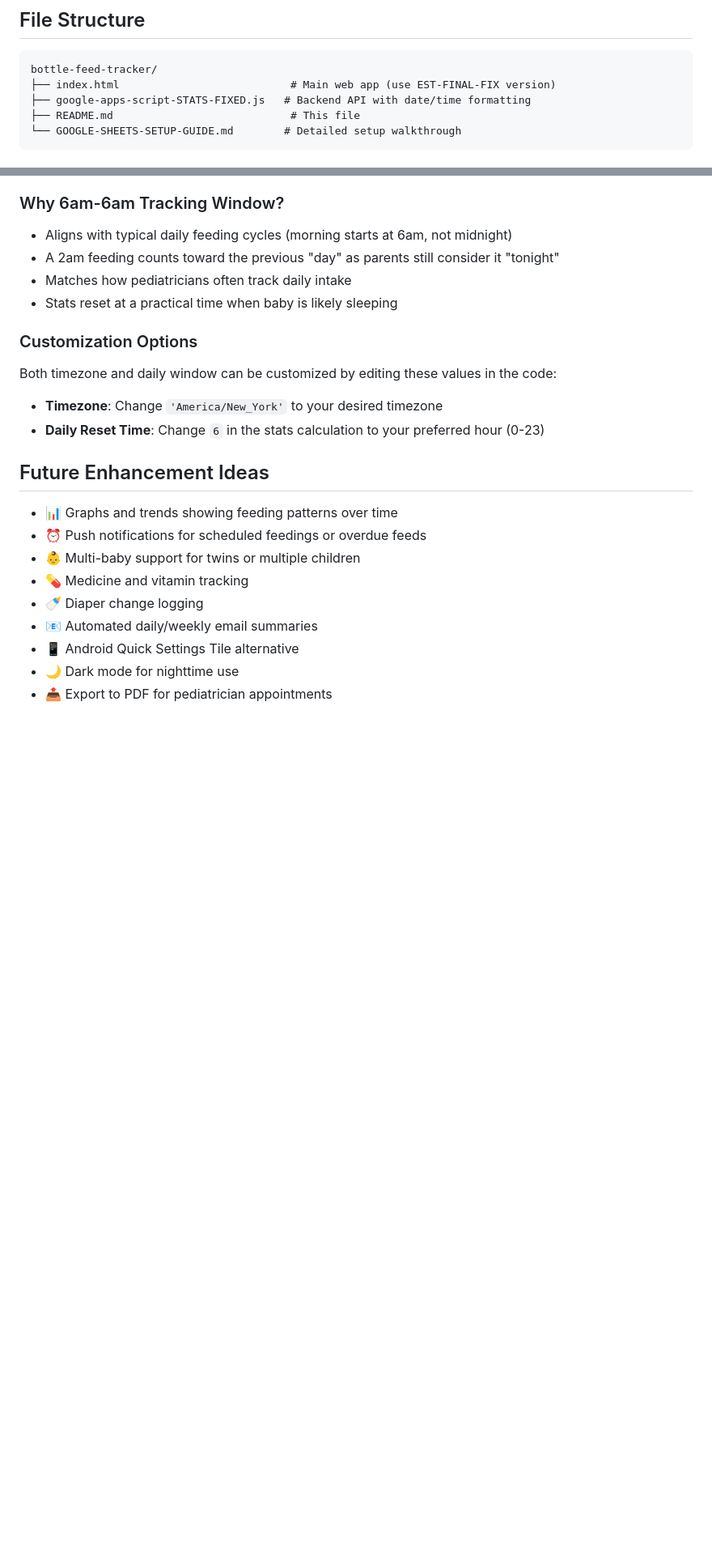
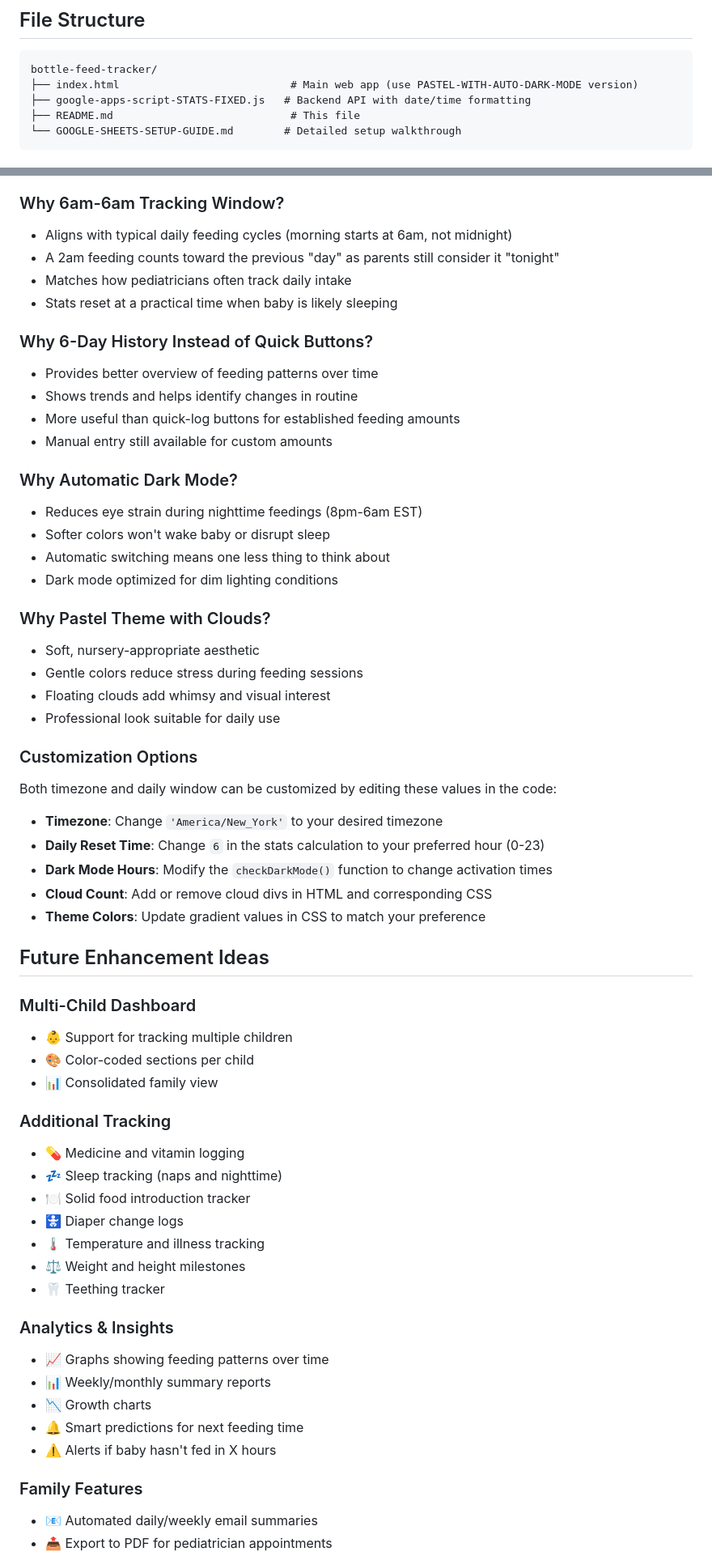
Before and after one commit to louisgiasullo-svg/bottle-tracker, a Markdown page: README.md, 2 parts joined by grey strips. Shown at 81% size. Rendered like a GitHub page; blank space fills up the shorter version.

Commit message:
Enhance README with new features and version update
Added features for 6-day history view, manual entry options, and automatic dark mode. Updated version to 3.0 with a pastel theme.

````diff
--- a/README.md
+++ b/README.md
@@ -206,7 +229,7 @@ The app intelligently parses natural language input:
 
 ```
 bottle-feed-tracker/
-├── index.html                           # Main web app (use EST-FINAL-FIX version)
+├── index.html                           # Main web app (use PASTEL-WITH-AUTO-DARK-MODE version)
 ├── google-apps-script-STATS-FIXED.js   # Backend API with date/time formatting
 ├── README.md                            # This file
 └── GOOGLE-SHEETS-SETUP-GUIDE.md        # Detailed setup walkthrough
@@ -234,19 +257,55 @@ bottle-feed-tracker/
 - Matches how pediatricians often track daily intake
 - Stats reset at a practical time when baby is likely sleeping
 
+### Why 6-Day History Instead of Quick Buttons?
+- Provides better overview of feeding patterns over time
+- Shows trends and helps identify changes in routine
+- More useful than quick-log buttons for established feeding amounts
+- Manual entry still available for custom amounts
+
+### Why Automatic Dark Mode?
+- Reduces eye strain during nighttime feedings (8pm-6am EST)
+- Softer colors won't wake baby or disrupt sleep
+- Automatic switching means one less thing to think about
+- Dark mode optimized for dim lighting conditions
+
+### Why Pastel Theme with Clouds?
+- Soft, nursery-appropriate aesthetic
+- Gentle colors reduce stress during feeding sessions
+- Floating clouds add whimsy and visual interest
+- Professional look suitable for daily use
+
 ### Customization Options
 Both timezone and daily window can be customized by editing these values in the code:
 - **Timezone**: Change `'America/New_York'` to your desired timezone
 - **Daily Reset Time**: Change `6` in the stats calculation to your preferred hour (0-23)
+- **Dark Mode Hours**: Modify the `checkDarkMode()` function to change activation times
+- **Cloud Count**: Add or remove cloud divs in HTML and corresponding CSS
+- **Theme Colors**: Update gradient values in CSS to match your preference
 
 ## Future Enhancement Ideas
 
-- 📊 Graphs and trends showing feeding patterns over time
-- ⏰ Push notifications for scheduled feedings or overdue feeds
-- 👶 Multi-baby support for twins or multiple children
-- 💊 Medicine and vitamin tracking
-- 🍼 Diaper change logging
+### Multi-Child Dashboard
+- 👶 Support for tracking multiple children
+- 🎨 Color-coded sections per child
+- 📊 Consolidated family view
+
+### Additional Tracking
+- 💊 Medicine and vitamin logging
+- 💤 Sleep tracking (naps and nighttime)
+- 🍽️ Solid food introduction tracker
+- 🚼 Diaper change logs
+- 🌡️ Temperature and illness tracking
+- ⚖️ Weight and height milestones
+- 🦷 Teething tracker
+
+### Analytics & Insights
+- 📈 Graphs showing feeding patterns over time
+- 📊 Weekly/monthly summary reports
+- 📉 Growth charts
+- 🔔 Smart predictions for next feeding time
+- ⚠️ Alerts if baby hasn't fed in X hours
+
+### Family Features
 - 📧 Automated daily/weekly email summaries
-- 📱 Android Quick Settings Tile alternative
-- 🌙 Dark mode for nighttime use
 - 📤 Export to PDF for pediatrician appointments
````
Also changed, not shown: other parts of README.md (+43 -10 lines).
